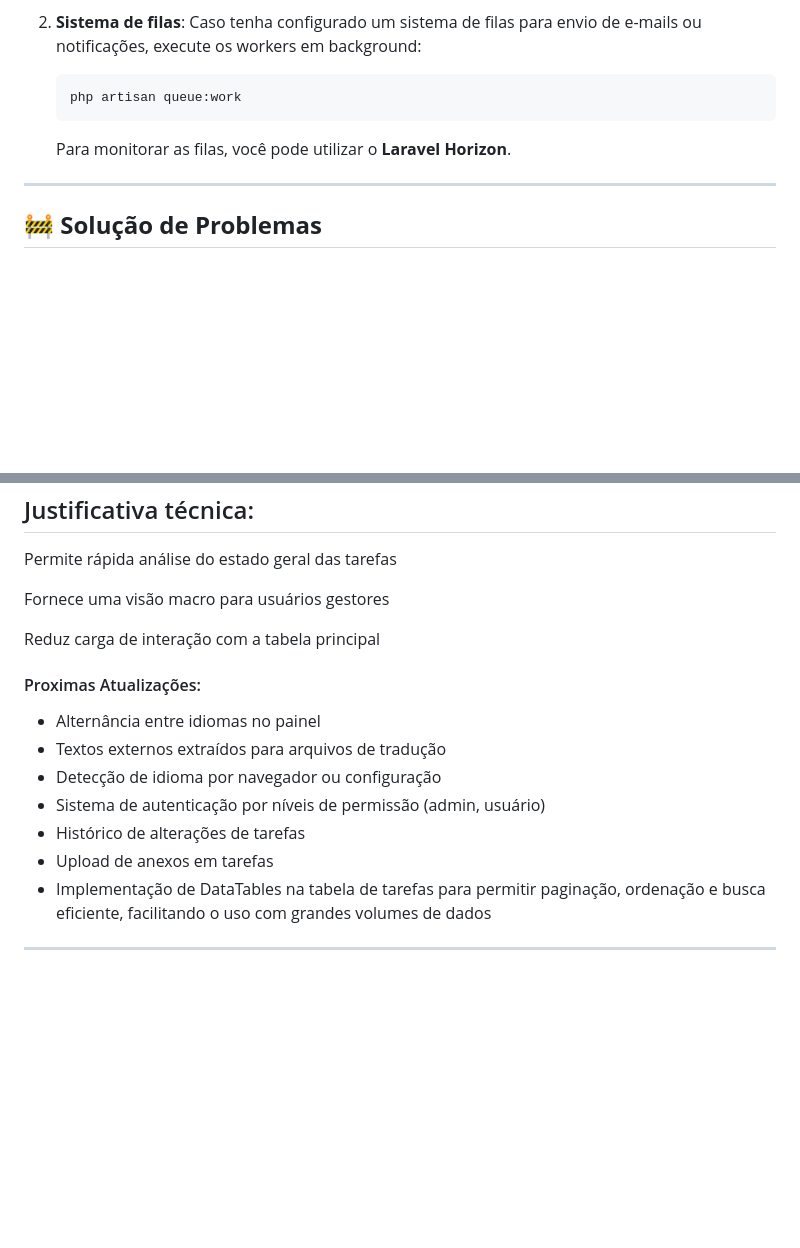
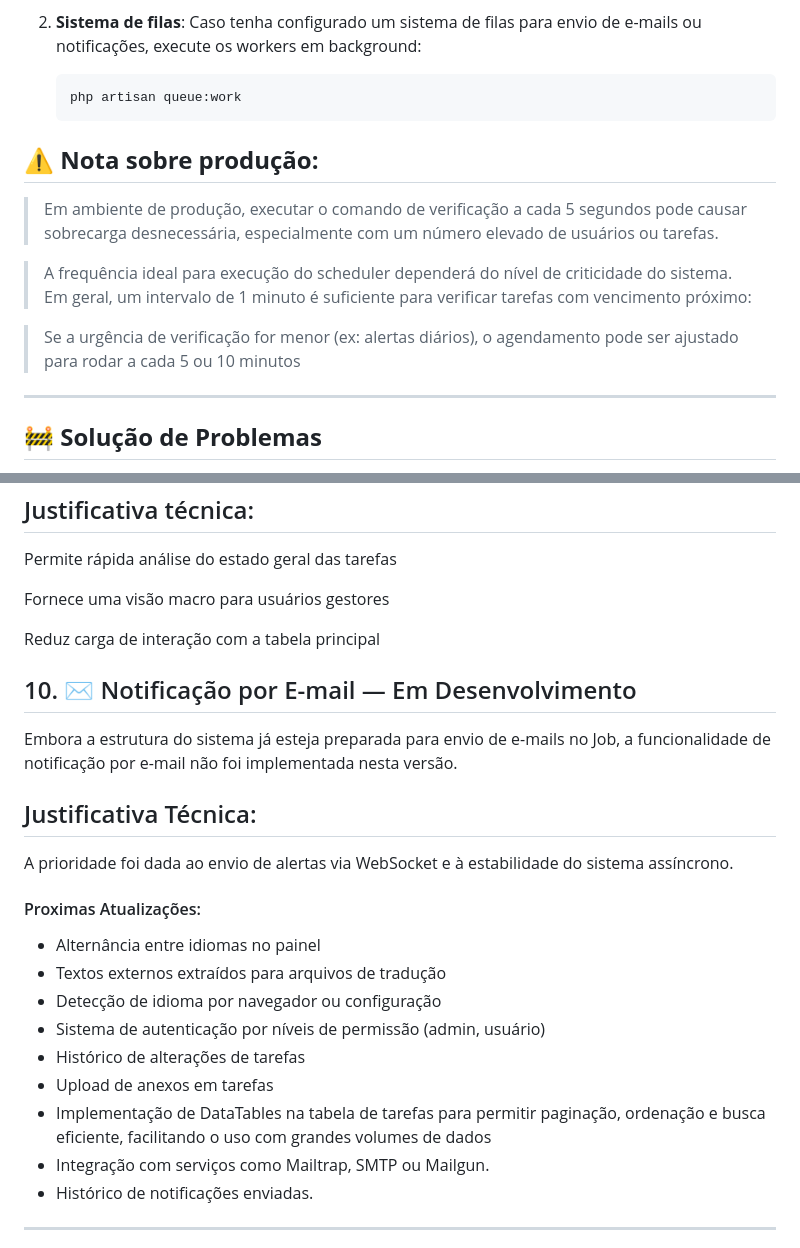
Before and after one commit to dwictor0/task_manager, a Markdown page: README.md, 2 parts joined by grey strips. GitHub-like rendering; blank space fills up the shorter version.

````diff
--- a/README.md
+++ b/README.md
@@ -66,7 +86,16 @@ Siga os passos abaixo para rodar o projeto localmente:
     ```bash
     php artisan queue:work
     ```
-    Para monitorar as filas, você pode utilizar o **Laravel Horizon**.
+
+## ⚠️ **Nota sobre produção:**
+
+
+>Em ambiente de produção, executar o comando de verificação a cada 5 segundos pode causar sobrecarga desnecessária, especialmente com um número elevado de usuários ou tarefas.
+
+>A frequência ideal para execução do scheduler dependerá do nível de criticidade do sistema. Em geral, um intervalo de 1 minuto é suficiente para verificar tarefas com vencimento próximo:
+
+>Se a urgência de verificação for menor (ex: alertas diários), o agendamento pode ser ajustado para rodar a cada 5 ou 10 minutos
+
 
 ---
 
@@ -166,6 +220,12 @@ Fornece uma visão macro para usuários gestores
 
 Reduz carga de interação com a tabela principal
 
+## 10. ✉️ Notificação por E-mail — Em Desenvolvimento
+Embora a estrutura do sistema já esteja preparada para envio de e-mails no Job, a funcionalidade de notificação por e-mail não foi implementada nesta versão.
+
+## Justificativa Técnica:
+A prioridade foi dada ao envio de alertas via WebSocket e à estabilidade do sistema assíncrono.
+
 #### Proximas Atualizações:
 - Alternância entre idiomas no painel
 - Textos externos extraídos para arquivos de tradução
@@ -174,5 +234,7 @@ Reduz carga de interação com a tabela principal
 - Histórico de alterações de tarefas
 - Upload de anexos em tarefas
 - Implementação de DataTables na tabela de tarefas para permitir paginação, ordenação e busca eficiente, facilitando o uso com grandes volumes de dados
+- Integração com serviços como Mailtrap, SMTP ou Mailgun.
+- Histórico de notificações enviadas.
 ---
 *"Como Obi-Wan Kenobi disse a Anakin Skywalker: 'Você deu o primeiro passo em uma longa jornada, jovem padawan.' Este projeto, assim como a jornada de Anakin, foi repleto de desafios e obstáculos superados. Com ele, um grande avanço foi conquistado, mas o aprendizado continua. O próximo nível de maestria está agora ao alcance. Que a Força do código esteja com você"*
````
Also changed, not shown: other parts of README.md (+45 -0 lines).
